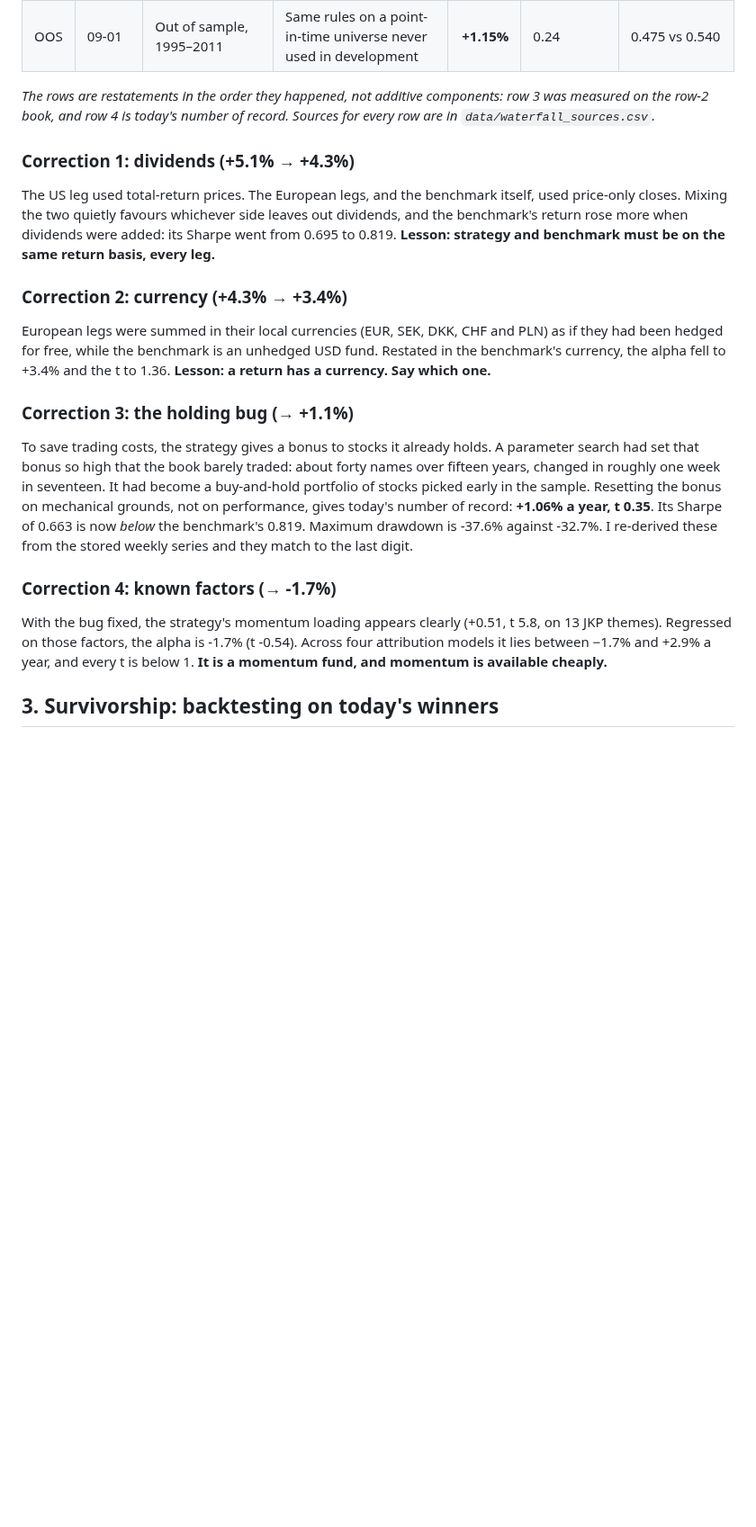
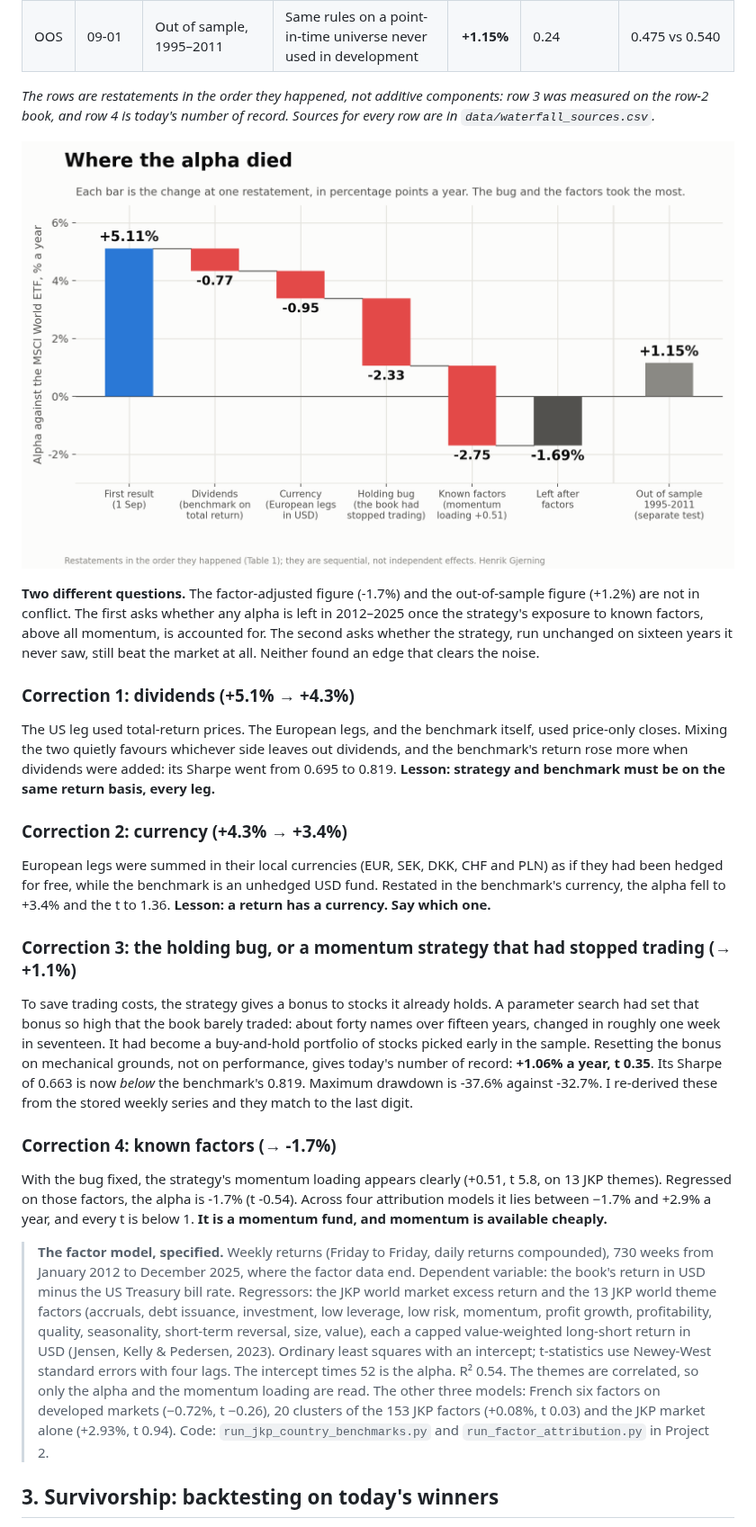
Before and after one commit to Hgjerning/now-showing, a Markdown page: back-to-the-future/article/backtest_vs_reality.md, the part around one of its changes. Shown at 90% size. Drawn GitHub-style; pictures changed too: back-to-the-future/figures/fig6_where_the_alpha_died.png (added); blank space fills up the shorter version.

Commit message:
Back to the Future: update 7 Oct 2026 after external review (where-the-alpha-died figure, factor model specified, placebo section). No number changed.

```diff
--- a/back-to-the-future/article/backtest_vs_reality.md
+++ b/back-to-the-future/article/backtest_vs_reality.md
@@ -35,6 +37,10 @@ The first regression against the MSCI World ETF, over 2012–2026, gave +5.11% a
 
 *The rows are restatements in the order they happened, not additive components: row 3 was measured on the row-2 book, and row 4 is today's number of record. Sources for every row are in `data/waterfall_sources.csv`.*
 
+![Figure 6](../figures/fig6_where_the_alpha_died.png)
+
+**Two different questions.** The factor-adjusted figure (-1.7%) and the out-of-sample figure (+1.2%) are not in conflict. The first asks whether any alpha is left in 2012–2025 once the strategy's exposure to known factors, above all momentum, is accounted for. The second asks whether the strategy, run unchanged on sixteen years it never saw, still beat the market at all. Neither found an edge that clears the noise.
+
 ### Correction 1: dividends (+5.1% → +4.3%)
 
 The US leg used total-return prices. The European legs, and the benchmark itself, used price-only closes. Mixing the two quietly favours whichever side leaves out dividends, and the benchmark's return rose more when dividends were added: its Sharpe went from 0.695 to 0.819. **Lesson: strategy and benchmark must be on the same return basis, every leg.**
@@ -43,13 +49,15 @@ The US leg used total-return prices. The European legs, and the benchmark itself
 
 European legs were summed in their local currencies (EUR, SEK, DKK, CHF and PLN) as if they had been hedged for free, while the benchmark is an unhedged USD fund. Restated in the benchmark's currency, the alpha fell to +3.4% and the t to 1.36. **Lesson: a return has a currency. Say which one.**
 
-### Correction 3: the holding bug (→ +1.1%)
+### Correction 3: the holding bug, or a momentum strategy that had stopped trading (→ +1.1%)
 
 To save trading costs, the strategy gives a bonus to stocks it already holds. A parameter search had set that bonus so high that the book barely traded: about forty names over fifteen years, changed in roughly one week in seventeen. It had become a buy-and-hold portfolio of stocks picked early in the sample. Resetting the bonus on mechanical grounds, not on performance, gives today's number of record: **+1.06% a year, t 0.35**. Its Sharpe of 0.663 is now *below* the benchmark's 0.819. Maximum drawdown is -37.6% against -32.7%. I re-derived these from the stored weekly series and they match to the last digit.
 
 ### Correction 4: known factors (→ -1.7%)
 
 With the bug fixed, the strategy's momentum loading appears clearly (+0.51, t 5.8, on 13 JKP themes). Regressed on those factors, the alpha is -1.7% (t -0.54). Across four attribution models it lies between −1.7% and +2.9% a year, and every t is below 1. **It is a momentum fund, and momentum is available cheaply.**
+
+> **The factor model, specified.** Weekly returns (Friday to Friday, daily returns compounded), 730 weeks from January 2012 to December 2025, where the factor data end. Dependent variable: the book's return in USD minus the US Treasury bill rate. Regressors: the JKP world market excess return and the 13 JKP world theme factors (accruals, debt issuance, investment, low leverage, low risk, momentum, profit growth, profitability, quality, seasonality, short-term reversal, size, value), each a capped value-weighted long-short return in USD (Jensen, Kelly & Pedersen, 2023). Ordinary least squares with an intercept; t-statistics use Newey-West standard errors with four lags. The intercept times 52 is the alpha. R² 0.54. The themes are correlated, so only the alpha and the momentum loading are read. The other three models: French six factors on developed markets (−0.72%, t −0.26), 20 clusters of the 153 JKP factors (+0.08%, t 0.03) and the JKP market alone (+2.93%, t 0.94). Code: `run_jkp_country_benchmarks.py` and `run_factor_attribution.py` in Project 2.
 
 ## 3. Survivorship: backtesting on today's winners
 
```
Also changed, not shown: other parts of back-to-the-future/article/backtest_vs_reality.md (+10 -4 lines), 7 other files.
